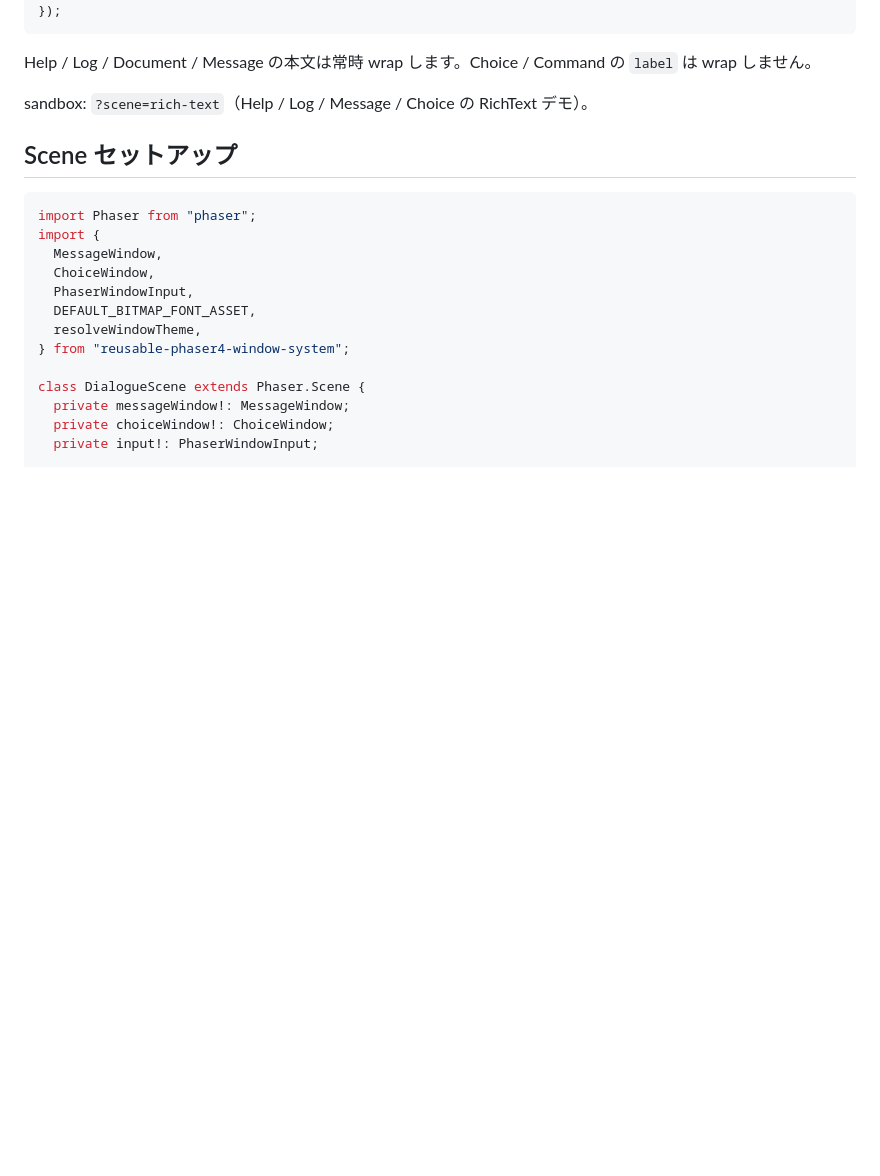
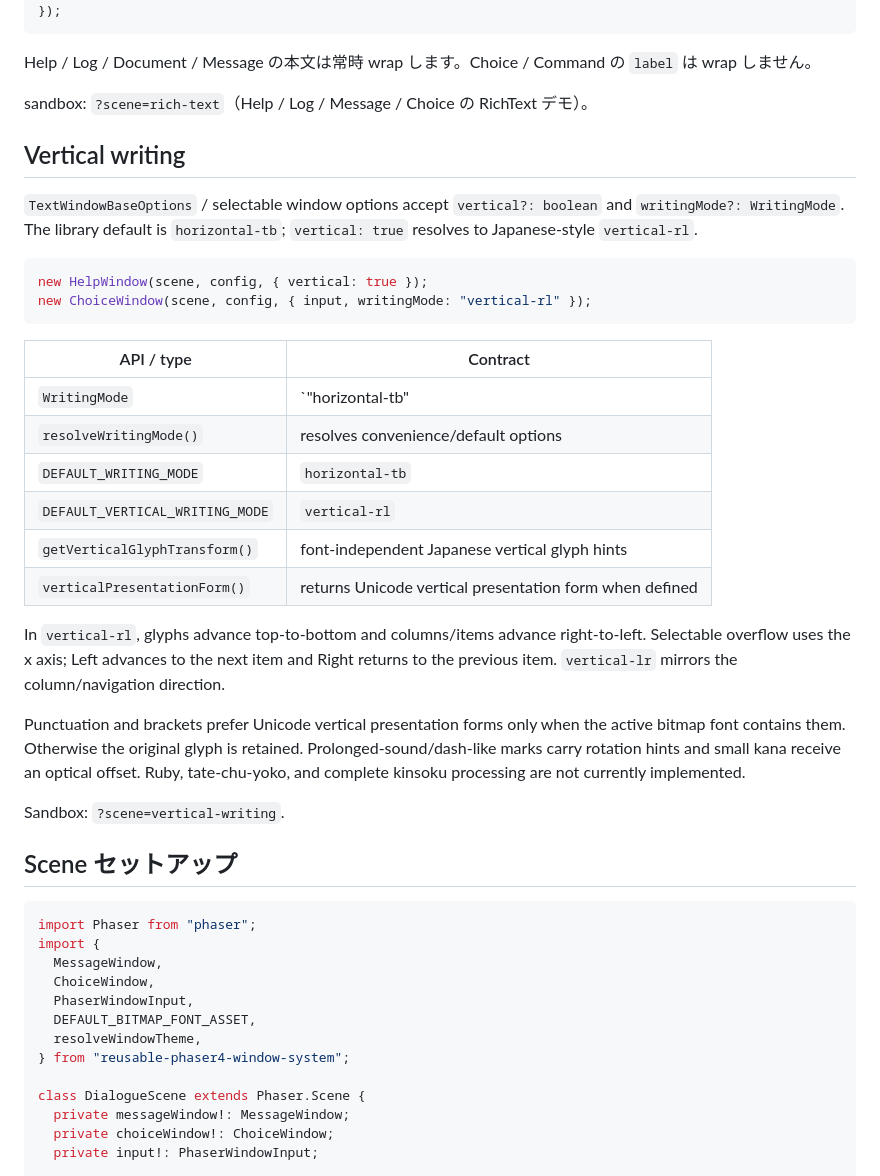
Before and after one commit to junt74-itch/reusable_phaser_window_system, a Markdown page: docs/API.md, the part around the change. GitHub-like rendering; blank space fills up the shorter version.

Commit message:
docs: add vertical writing public API contract

````diff
--- a/docs/API.md
+++ b/docs/API.md
@@ -113,6 +113,30 @@ helpWindow.setHelp({
 Help / Log / Document / Message の本文は常時 wrap します。Choice / Command の `label` は wrap しません。
 
 sandbox: `?scene=rich-text`（Help / Log / Message / Choice の RichText デモ）。
+
+## Vertical writing
+
+`TextWindowBaseOptions` / selectable window options accept `vertical?: boolean` and `writingMode?: WritingMode`. The library default is `horizontal-tb`; `vertical: true` resolves to Japanese-style `vertical-rl`.
+
+```ts
+new HelpWindow(scene, config, { vertical: true });
+new ChoiceWindow(scene, config, { input, writingMode: "vertical-rl" });
+```
+
+| API / type | Contract |
+|---|---|
+| `WritingMode` | `"horizontal-tb" | "vertical-rl" | "vertical-lr"` |
+| `resolveWritingMode()` | resolves convenience/default options |
+| `DEFAULT_WRITING_MODE` | `horizontal-tb` |
+| `DEFAULT_VERTICAL_WRITING_MODE` | `vertical-rl` |
+| `getVerticalGlyphTransform()` | font-independent Japanese vertical glyph hints |
+| `verticalPresentationForm()` | returns Unicode vertical presentation form when defined |
+
+In `vertical-rl`, glyphs advance top-to-bottom and columns/items advance right-to-left. Selectable overflow uses the x axis; Left advances to the next item and Right returns to the previous item. `vertical-lr` mirrors the column/navigation direction.
+
+Punctuation and brackets prefer Unicode vertical presentation forms only when the active bitmap font contains them. Otherwise the original glyph is retained. Prolonged-sound/dash-like marks carry rotation hints and small kana receive an optical offset. Ruby, tate-chu-yoko, and complete kinsoku processing are not currently implemented.
+
+Sandbox: `?scene=vertical-writing`.
 
 ## Scene セットアップ
 
````
